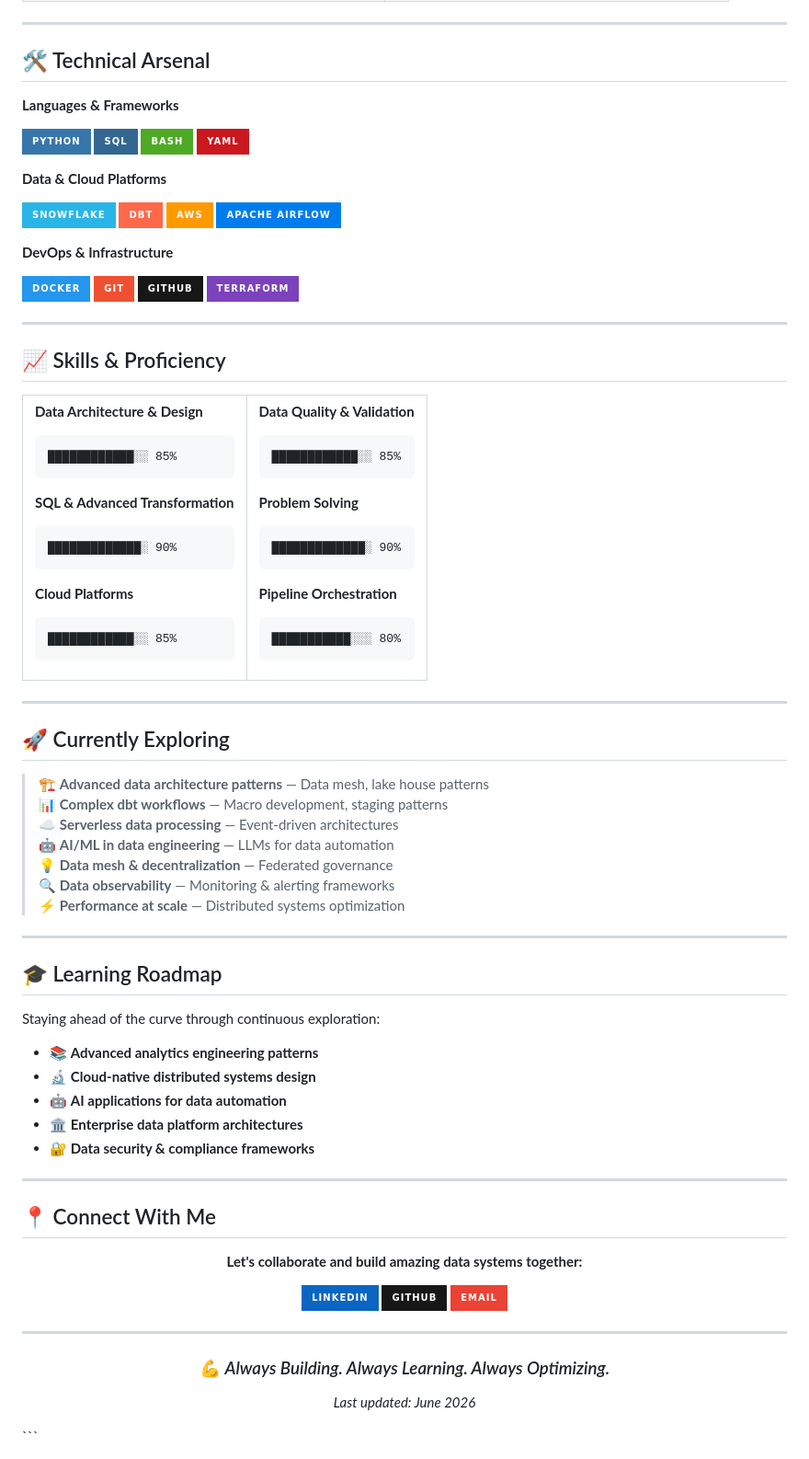
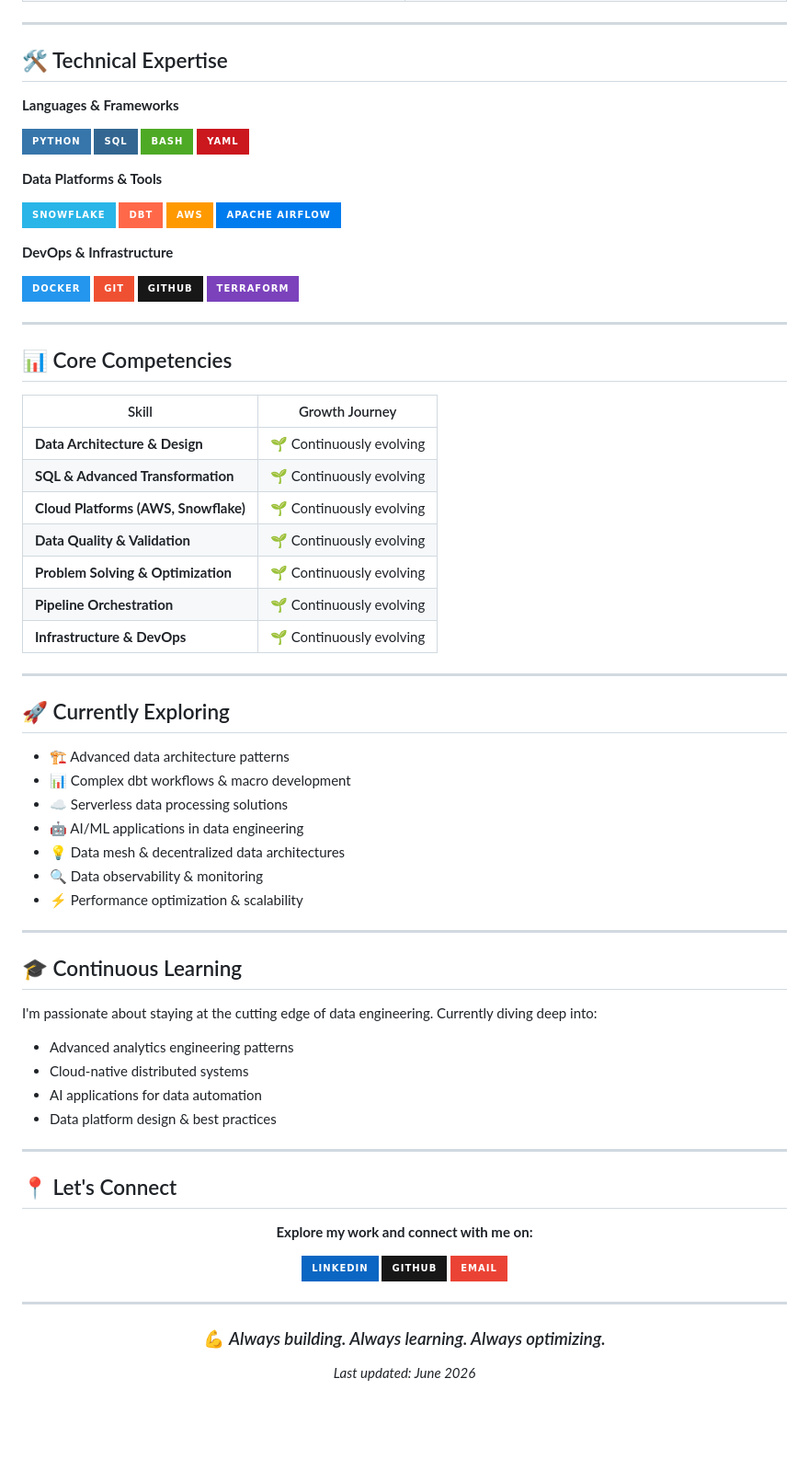
Before and after one commit to chari009/chari009, a Markdown page: README.md, the part around one of its changes. Shown at 92% size. Rendered like a GitHub page; badges without logos; blank space fills up the shorter version.

Commit message:
Replace header with modern gradient-style and badge design, remove percentages, restore all content

````diff
--- a/README.md
+++ b/README.md
@@ -40,7 +69,7 @@ I'm **Sai**, a passionate data engineer specializing in designing clean, scalabl
 
 ---
 
-## 🛠️ Technical Arsenal
+## 🛠️ Technical Expertise
 
 **Languages & Frameworks**
 
@@ -49,7 +78,7 @@ I'm **Sai**, a passionate data engineer specializing in designing clean, scalabl
 ![Bash](https://img.shields.io/badge/Bash-4EAA25?style=for-the-badge&logo=gnu-bash&logoColor=white)
 ![YAML](https://img.shields.io/badge/YAML-CB171E?style=for-the-badge&logo=yaml&logoColor=white)
 
-**Data & Cloud Platforms**
+**Data Platforms & Tools**
 
 ![Snowflake](https://img.shields.io/badge/Snowflake-29B5E8?style=for-the-badge&logo=snowflake&logoColor=white)
 ![dbt](https://img.shields.io/badge/dbt-FF6849?style=for-the-badge&logo=dbt&logoColor=white)
@@ -65,80 +94,47 @@ I'm **Sai**, a passionate data engineer specializing in designing clean, scalabl
 
 ---
 
-## 📈 Skills & Proficiency
+## 📊 Core Competencies
 
-<table>
-<tr>
-<td>
-
-**Data Architecture & Design**
-```
-████████████░░ 85%
-```
-
-**SQL & Advanced Transformation**
-```
-█████████████░ 90%
-```
-
-**Cloud Platforms**
-```
-████████████░░ 85%
-```
-
-</td>
-<td>
-
-**Data Quality & Validation**
-```
-████████████░░ 85%
-```
-
-**Problem Solving**
-```
-█████████████░ 90%
-```
-
-**Pipeline Orchestration**
-```
-███████████░░░ 80%
-```
-
-</td>
-</tr>
-</table>
+| Skill | Growth Journey |
+|-------|-----------------|
+| **Data Architecture & Design** | 🌱 Continuously evolving |
+| **SQL & Advanced Transformation** | 🌱 Continuously evolving |
+| **Cloud Platforms (AWS, Snowflake)** | 🌱 Continuously evolving |
+| **Data Quality & Validation** | 🌱 Continuously evolving |
+| **Problem Solving & Optimization** | 🌱 Continuously evolving |
+| **Pipeline Orchestration** | 🌱 Continuously evolving |
+| **Infrastructure & DevOps** | 🌱 Continuously evolving |
 
 ---
 
 ## 🚀 Currently Exploring
 
-> 🏗️ **Advanced data architecture patterns** — Data mesh, lake house patterns
-> 📊 **Complex dbt workflows** — Macro development, staging patterns
-> ☁️ **Serverless data processing** — Event-driven architectures
-> 🤖 **AI/ML in data engineering** — LLMs for data automation
-> 💡 **Data mesh & decentralization** — Federated governance
-> 🔍 **Data observability** — Monitoring & alerting frameworks
-> ⚡ **Performance at scale** — Distributed systems optimization
+- 🏗️ Advanced data architecture patterns
+- 📊 Complex dbt workflows & macro development
+- ☁️ Serverless data processing solutions
+- 🤖 AI/ML applications in data engineering
+- 💡 Data mesh & decentralized data architectures
+- 🔍 Data observability & monitoring
+- ⚡ Performance optimization & scalability
 
 ---
 
-## 🎓 Learning Roadmap
+## 🎓 Continuous Learning
 
-Staying ahead of the curve through continuous exploration:
-
-- 📚 **Advanced analytics engineering patterns**
-- 🔬 **Cloud-native distributed systems design**
-- 🤖 **AI applications for data automation**
-- 🏛️ **Enterprise data platform architectures**
-- 🔐 **Data security & compliance frameworks**
+I'm passionate about staying at the cutting edge of data engineering. Currently diving deep into:
+- Advanced analytics engineering patterns
+- Cloud-native distributed systems
+- AI applications for data automation
+- Data platform design & best practices
 
 ---
 
-## 📍 Connect With Me
+## 📍 Let's Connect
 
 <div align="center">
 
-**Let's collaborate and build amazing data systems together:**
+**Explore my work and connect with me on:**
 
 [![LinkedIn](https://img.shields.io/badge/LinkedIn-0A66C2?style=for-the-badge&logo=linkedin&logoColor=white)](https://www.linkedin.com/in/sai-sakalam/)
 [![GitHub](https://img.shields.io/badge/GitHub-181717?style=for-the-badge&logo=github&logoColor=white)](https://github.com/chari009)
@@ -150,9 +146,8 @@ Staying ahead of the curve through continuous exploration:
 
 <div align="center">
 
-### 💪 *Always Building. Always Learning. Always Optimizing.*
+### 💪 *Always building. Always learning. Always optimizing.*
 
 *Last updated: June 2026*
 
 </div>
-```
````
Also changed, not shown: other parts of README.md (+44 -15 lines).
